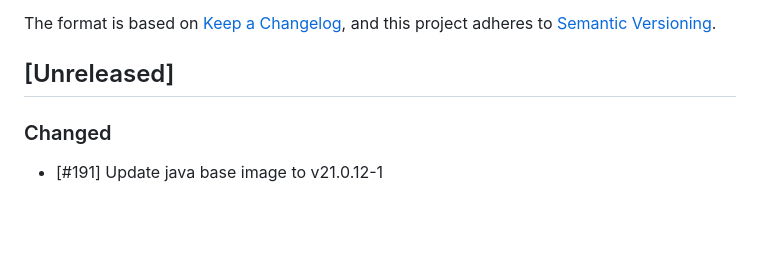
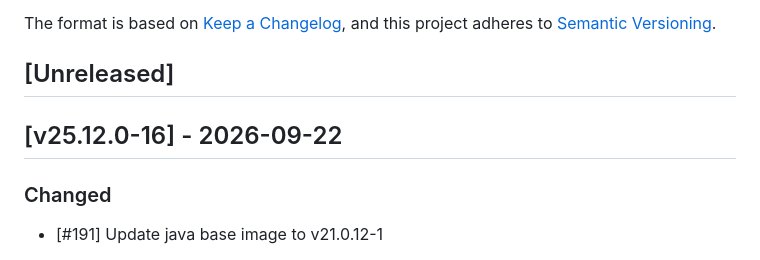
Before and after one commit to cloudogu/sonar, a Markdown page: CHANGELOG.md, the part around the change. Drawn GitHub-style; blank space fills up the shorter version.

Commit message:
Update changelog

```diff
--- a/CHANGELOG.md
+++ b/CHANGELOG.md
@@ -6,6 +6,8 @@ The format is based on [Keep a Changelog](https://keepachangelog.com/en/1.1.0/),
 and this project adheres to [Semantic Versioning](https://semver.org/spec/v2.0.0.html).
 
 ## [Unreleased]
+
+## [v25.12.0-16] - 2026-09-22
 ### Changed
 - [#191] Update java base image to v21.0.12-1
 
```
